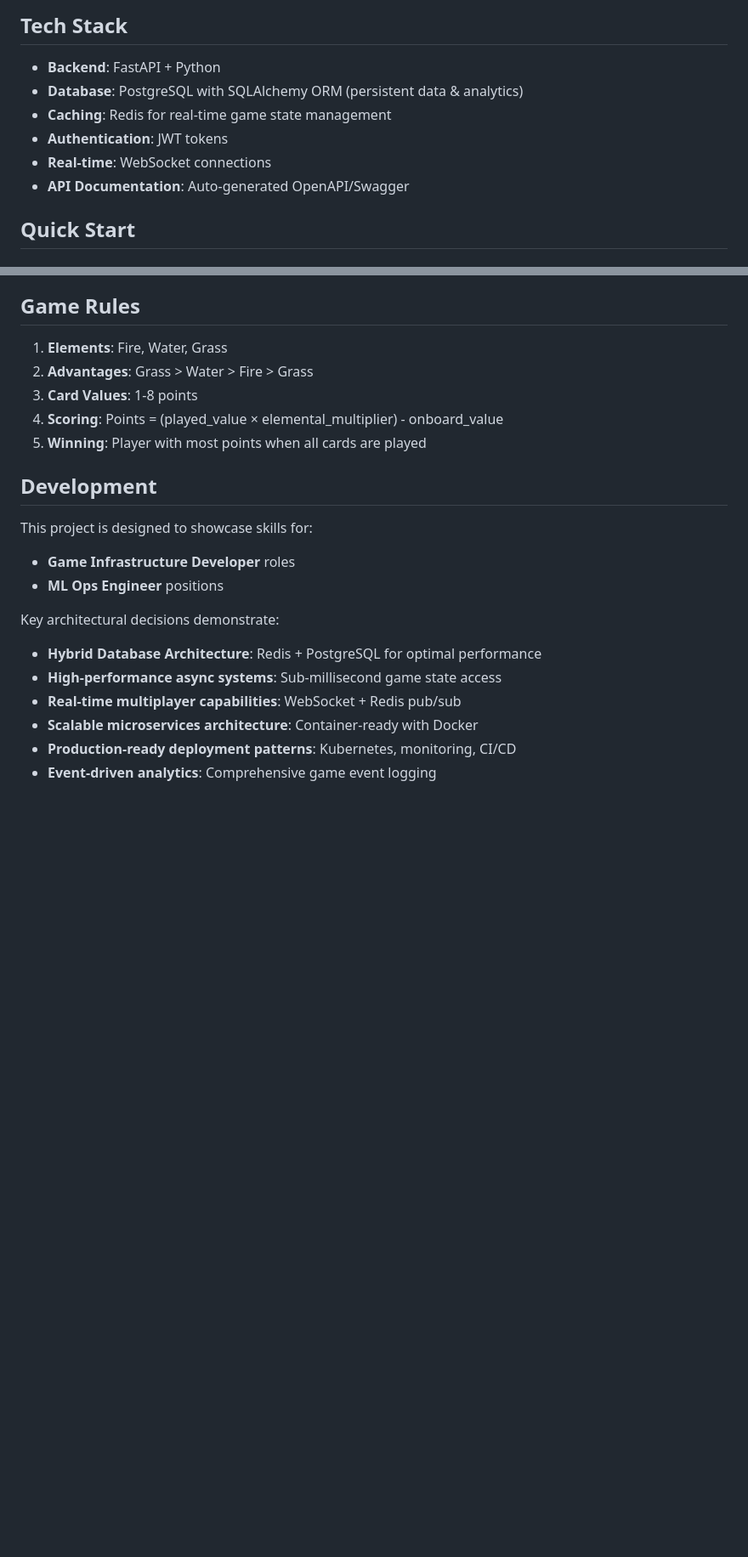
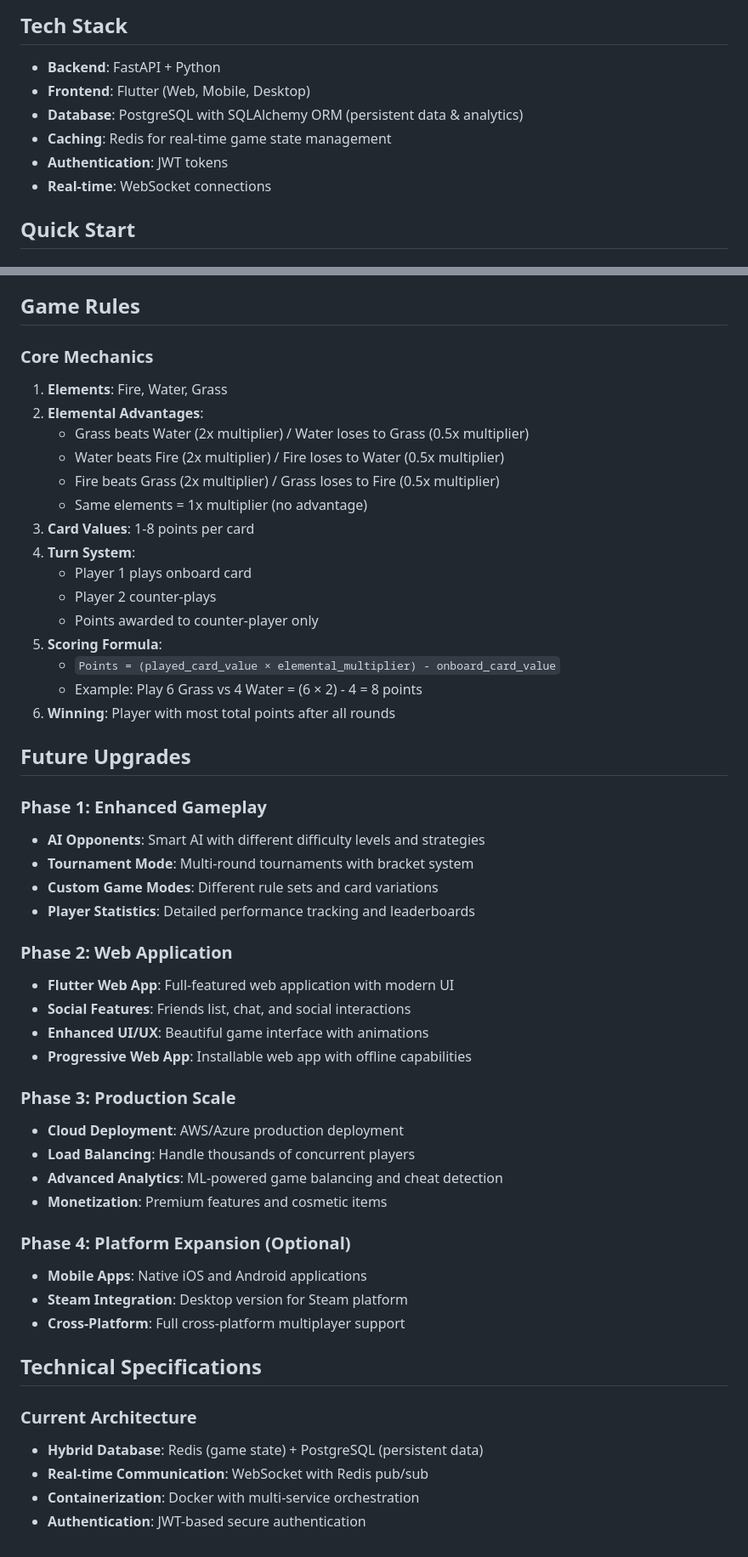
Before and after one commit to m2gnvm/elemental-circle-game, a Markdown page: README.md, 2 parts joined by grey strips. Shown at 85% size. Rendered like a GitHub page; blank space fills up the shorter version.

Commit message:
docs: Update README with improved game rules and project roadmap

```diff
--- a/README.md
+++ b/README.md
@@ -16,11 +16,11 @@ A strategic card game with elemental combat system built with FastAPI, PostgreSQ
 ## Tech Stack
 
 - **Backend**: FastAPI + Python
+- **Frontend**: Flutter (Web, Mobile, Desktop)
 - **Database**: PostgreSQL with SQLAlchemy ORM (persistent data & analytics)
 - **Caching**: Redis for real-time game state management
 - **Authentication**: JWT tokens
 - **Real-time**: WebSocket connections
-- **API Documentation**: Auto-generated OpenAPI/Swagger
 
 ## Quick Start
 
@@ -112,22 +112,52 @@ A strategic card game with elemental combat system built with FastAPI, PostgreSQ
 
 ## Game Rules
 
+### Core Mechanics
 1. **Elements**: Fire, Water, Grass
-2. **Advantages**: Grass > Water > Fire > Grass
-3. **Card Values**: 1-8 points
-4. **Scoring**: Points = (played_value × elemental_multiplier) - onboard_value
-5. **Winning**: Player with most points when all cards are played
+2. **Elemental Advantages**:
+   - Grass beats Water (2x multiplier) / Water loses to Grass (0.5x multiplier)
+   - Water beats Fire (2x multiplier) / Fire loses to Water (0.5x multiplier)
+   - Fire beats Grass (2x multiplier) / Grass loses to Fire (0.5x multiplier)
+   - Same elements = 1x multiplier (no advantage)
+3. **Card Values**: 1-8 points per card
+4. **Turn System**:
+   - Player 1 plays onboard card
+   - Player 2 counter-plays
+   - Points awarded to counter-player only
+5. **Scoring Formula**:
+   - `Points = (played_card_value × elemental_multiplier) - onboard_card_value`
+   - Example: Play 6 Grass vs 4 Water = (6 × 2) - 4 = 8 points
+6. **Winning**: Player with most total points after all rounds
 
-## Development
+## Future Upgrades
 
-This project is designed to showcase skills for:
-- **Game Infrastructure Developer** roles
-- **ML Ops Engineer** positions
+### Phase 1: Enhanced Gameplay
+- **AI Opponents**: Smart AI with different difficulty levels and strategies
+- **Tournament Mode**: Multi-round tournaments with bracket system
+- **Custom Game Modes**: Different rule sets and card variations
+- **Player Statistics**: Detailed performance tracking and leaderboards
 
-Key architectural decisions demonstrate:
-- **Hybrid Database Architecture**: Redis + PostgreSQL for optimal performance
-- **High-performance async systems**: Sub-millisecond game state access
-- **Real-time multiplayer capabilities**: WebSocket + Redis pub/sub
-- **Scalable microservices architecture**: Container-ready with Docker
-- **Production-ready deployment patterns**: Kubernetes, monitoring, CI/CD
-- **Event-driven analytics**: Comprehensive game event logging
+### Phase 2: Web Application
+- **Flutter Web App**: Full-featured web application with modern UI
+- **Social Features**: Friends list, chat, and social interactions
+- **Enhanced UI/UX**: Beautiful game interface with animations
+- **Progressive Web App**: Installable web app with offline capabilities
+
+### Phase 3: Production Scale
+- **Cloud Deployment**: AWS/Azure production deployment
+- **Load Balancing**: Handle thousands of concurrent players
+- **Advanced Analytics**: ML-powered game balancing and cheat detection
+- **Monetization**: Premium features and cosmetic items
+
+### Phase 4: Platform Expansion (Optional)
+- **Mobile Apps**: Native iOS and Android applications
+- **Steam Integration**: Desktop version for Steam platform
+- **Cross-Platform**: Full cross-platform multiplayer support
+
+## Technical Specifications
+
+### Current Architecture
+- **Hybrid Database**: Redis (game state) + PostgreSQL (persistent data)
+- **Real-time Communication**: WebSocket with Redis pub/sub
+- **Containerization**: Docker with multi-service orchestration
+- **Authentication**: JWT-based secure authentication
```
